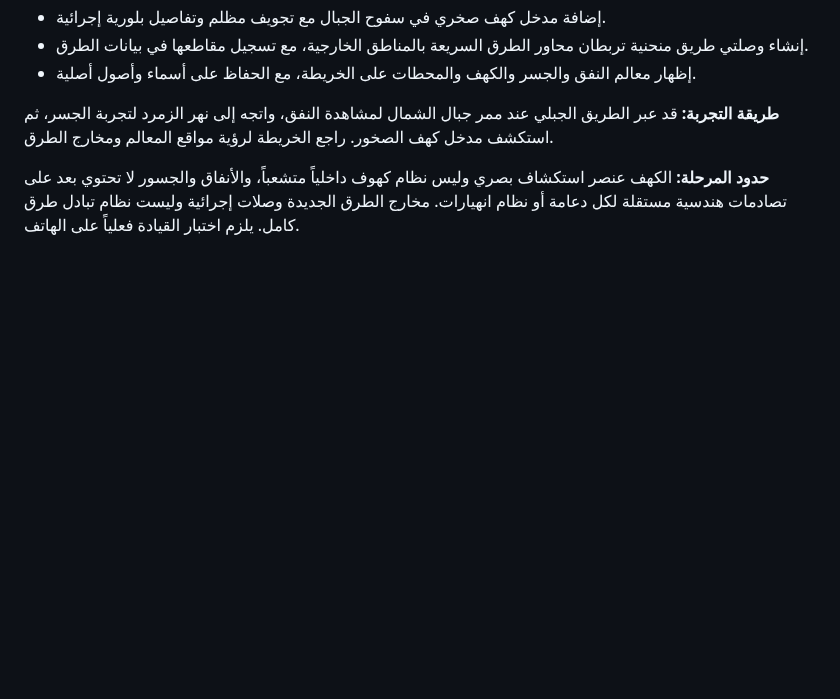
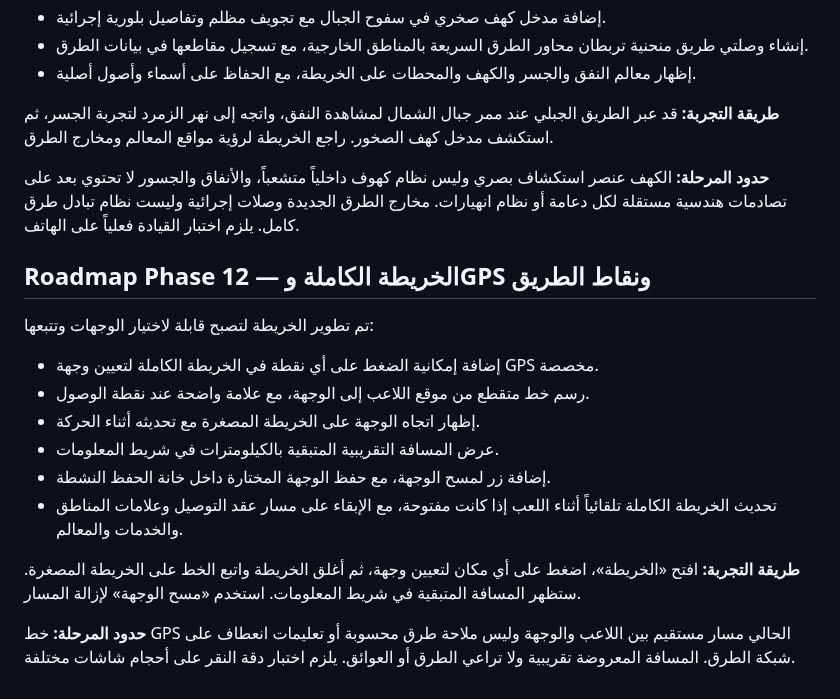
Before and after one commit to anwar0-001/Vpickup2, a Markdown page: README.md, the part around the change. Rendered like a GitHub page; blank space fills up the shorter version.

Commit message:
Document Phase 12 clickable GPS waypoints and route display

```diff
--- a/README.md
+++ b/README.md
@@ -337,3 +337,17 @@ The browser save is stored locally in the current browser profile and is not syn
 **طريقة التجربة:** قد عبر الطريق الجبلي عند ممر جبال الشمال لمشاهدة النفق، واتجه إلى نهر الزمرد لتجربة الجسر، ثم استكشف مدخل كهف الصخور. راجع الخريطة لرؤية مواقع المعالم ومخارج الطرق.
 
 **حدود المرحلة:** الكهف عنصر استكشاف بصري وليس نظام كهوف داخلياً متشعباً، والأنفاق والجسور لا تحتوي بعد على تصادمات هندسية مستقلة لكل دعامة أو نظام انهيارات. مخارج الطرق الجديدة وصلات إجرائية وليست نظام تبادل طرق كامل. يلزم اختبار القيادة فعلياً على الهاتف.
+
+## Roadmap Phase 12 — الخريطة الكاملة وGPS ونقاط الطريق
+
+تم تطوير الخريطة لتصبح قابلة لاختيار الوجهات وتتبعها:
+- إضافة إمكانية الضغط على أي نقطة في الخريطة الكاملة لتعيين وجهة GPS مخصصة.
+- رسم خط متقطع من موقع اللاعب إلى الوجهة، مع علامة واضحة عند نقطة الوصول.
+- إظهار اتجاه الوجهة على الخريطة المصغرة مع تحديثه أثناء الحركة.
+- عرض المسافة التقريبية المتبقية بالكيلومترات في شريط المعلومات.
+- إضافة زر لمسح الوجهة، مع حفظ الوجهة المختارة داخل خانة الحفظ النشطة.
+- تحديث الخريطة الكاملة تلقائياً أثناء اللعب إذا كانت مفتوحة، مع الإبقاء على مسار عقد التوصيل وعلامات المناطق والخدمات والمعالم.
+
+**طريقة التجربة:** افتح «الخريطة»، اضغط على أي مكان لتعيين وجهة، ثم أغلق الخريطة واتبع الخط على الخريطة المصغرة. ستظهر المسافة المتبقية في شريط المعلومات. استخدم «مسح الوجهة» لإزالة المسار.
+
+**حدود المرحلة:** خط GPS الحالي مسار مستقيم بين اللاعب والوجهة وليس ملاحة طرق محسوبة أو تعليمات انعطاف على شبكة الطرق. المسافة المعروضة تقريبية ولا تراعي الطرق أو العوائق. يلزم اختبار دقة النقر على أحجام شاشات مختلفة.
```
